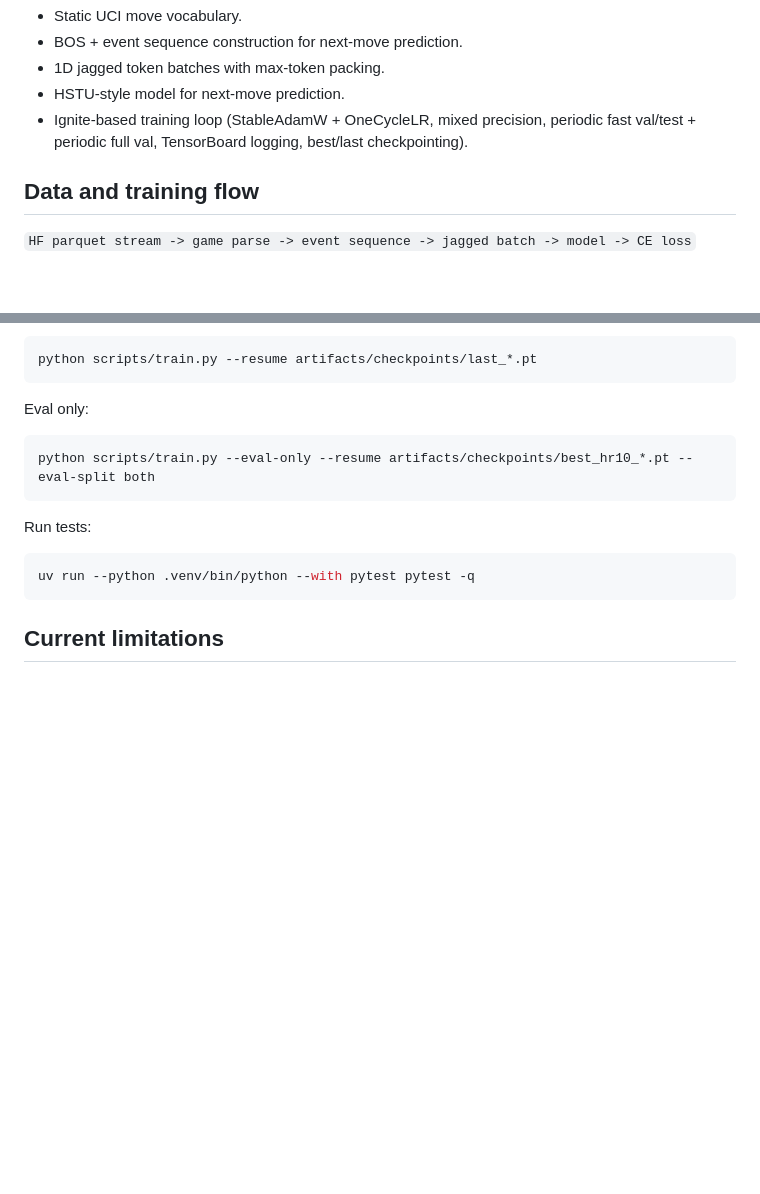
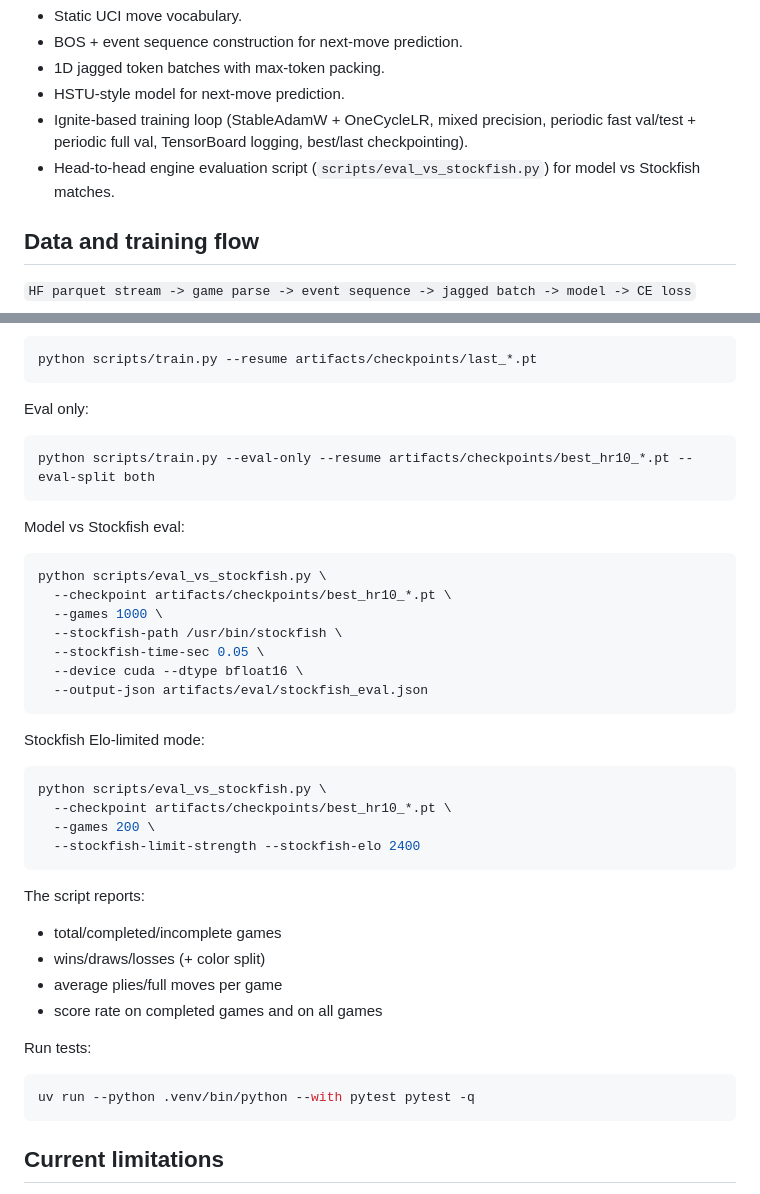
Before and after one commit to viig99/imba-chess, a Markdown page: README.md, 2 parts joined by grey strips. GitHub-like rendering; blank space fills up the shorter version.

Commit message:
Instructions.

````diff
--- a/README.md
+++ b/README.md
@@ -17,6 +17,7 @@ Inspiration:
 - 1D jagged token batches with max-token packing.
 - HSTU-style model for next-move prediction.
 - Ignite-based training loop (StableAdamW + OneCycleLR, mixed precision, periodic fast val/test + periodic full val, TensorBoard logging, best/last checkpointing).
+- Head-to-head engine evaluation script (`scripts/eval_vs_stockfish.py`) for model vs Stockfish matches.
 
 ## Data and training flow
 
@@ -135,6 +136,33 @@ Eval only:
 python scripts/train.py --eval-only --resume artifacts/checkpoints/best_hr10_*.pt --eval-split both
 ```
 
+Model vs Stockfish eval:
+
+```bash
+python scripts/eval_vs_stockfish.py \
+  --checkpoint artifacts/checkpoints/best_hr10_*.pt \
+  --games 1000 \
+  --stockfish-path /usr/bin/stockfish \
+  --stockfish-time-sec 0.05 \
+  --device cuda --dtype bfloat16 \
+  --output-json artifacts/eval/stockfish_eval.json
+```
+
+Stockfish Elo-limited mode:
+
+```bash
+python scripts/eval_vs_stockfish.py \
+  --checkpoint artifacts/checkpoints/best_hr10_*.pt \
+  --games 200 \
+  --stockfish-limit-strength --stockfish-elo 2400
+```
+
+The script reports:
+- total/completed/incomplete games
+- wins/draws/losses (+ color split)
+- average plies/full moves per game
+- score rate on completed games and on all games
+
 Run tests:
 
 ```bash
````
